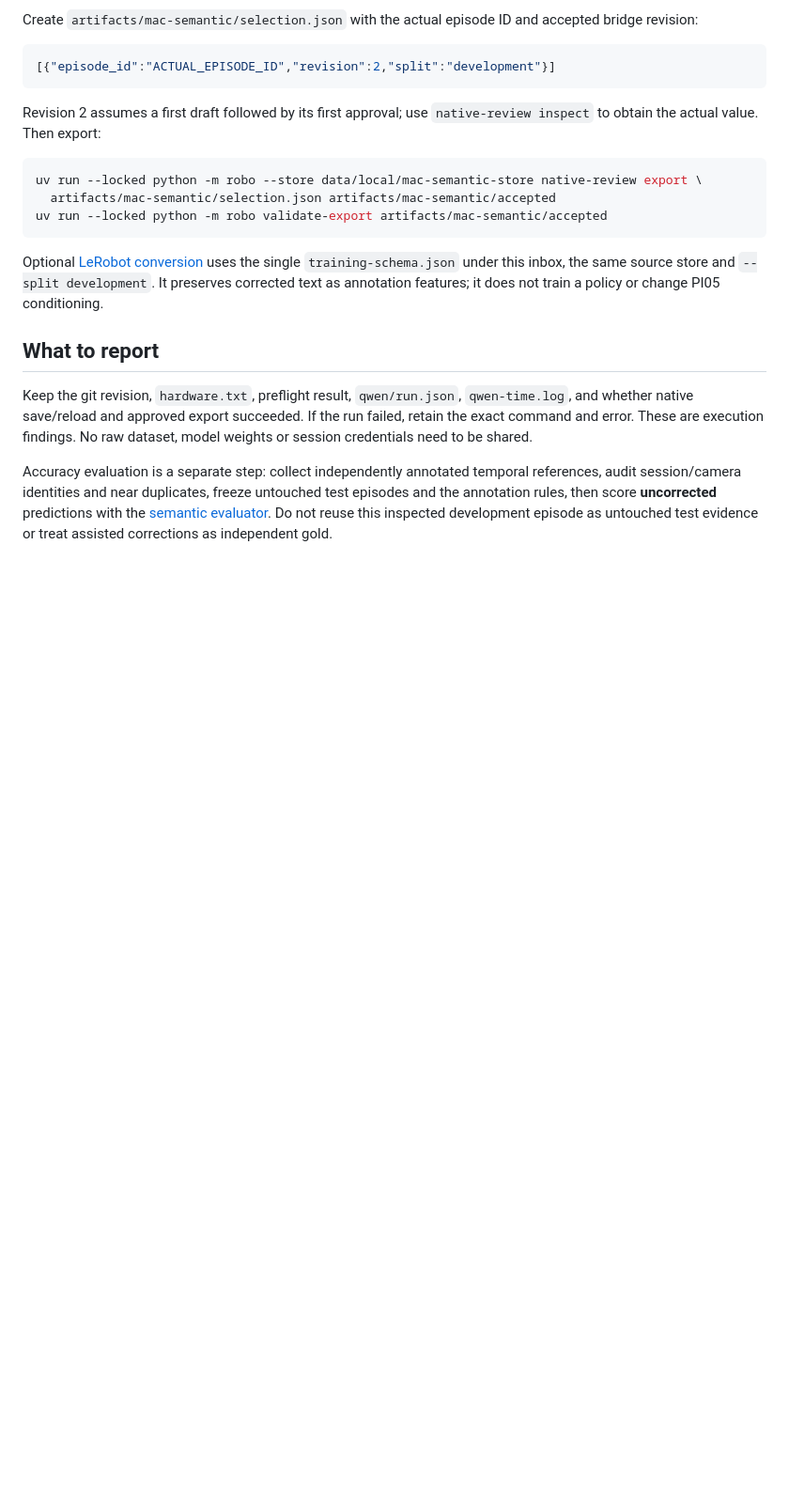
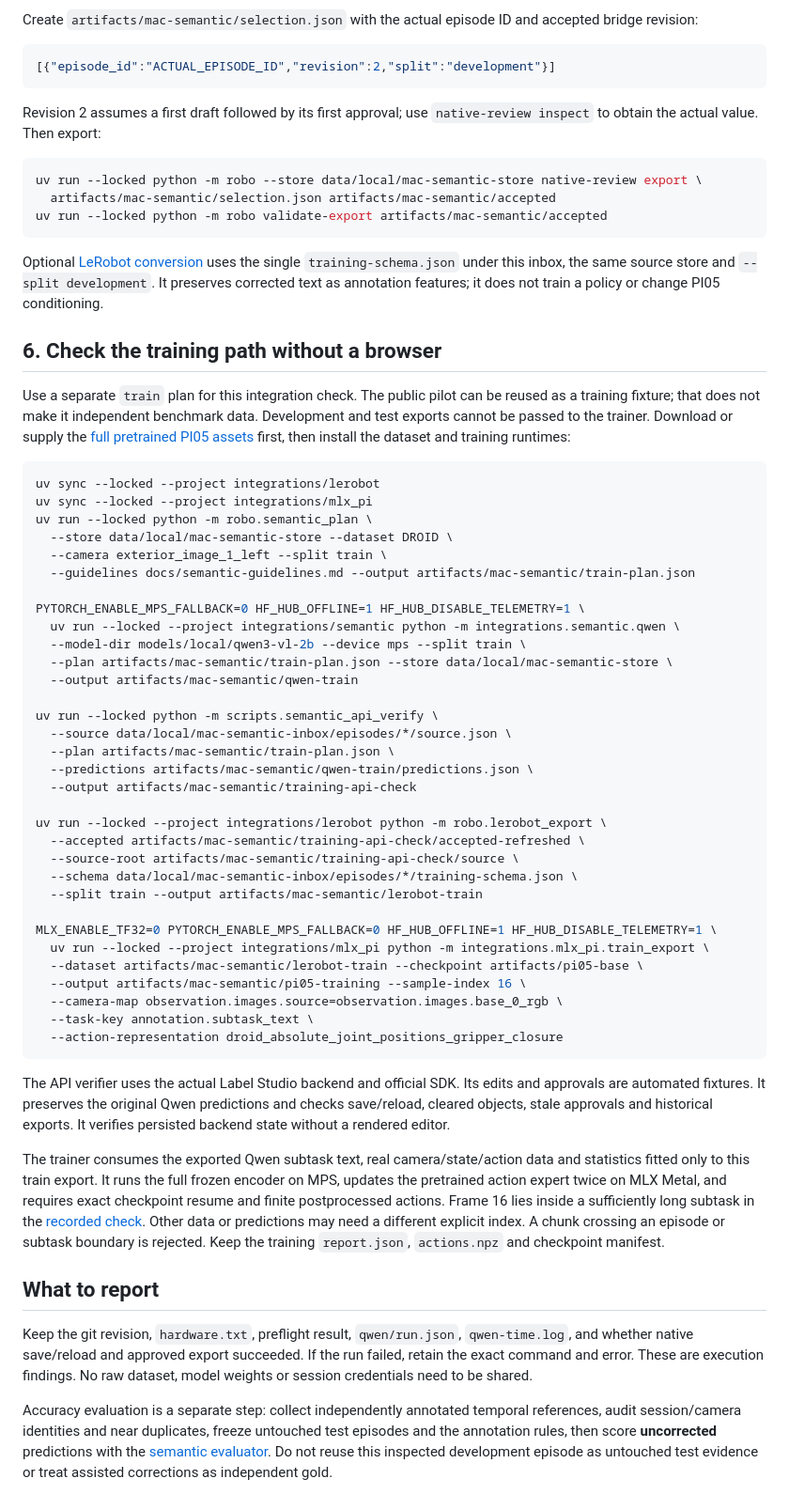
Before and after one commit to dyl-joseph/auto-robo-pipeline, a Markdown page: docs/mac-semantic-quickstart.md, the part around the change. Shown at 94% size. GitHub-like rendering; blank space fills up the shorter version.

Commit message:
docs(mac): add the verified inference-to-training smoke path

````diff
--- a/docs/mac-semantic-quickstart.md
+++ b/docs/mac-semantic-quickstart.md
@@ -116,6 +116,49 @@ uv run --locked python -m robo validate-export artifacts/mac-semantic/accepted
 
 Optional [LeRobot conversion](semantic-review.md#export-frame-aligned-text) uses the single `training-schema.json` under this inbox, the same source store and `--split development`. It preserves corrected text as annotation features; it does not train a policy or change PI05 conditioning.
 
+## 6. Check the training path without a browser
+
+Use a separate `train` plan for this integration check. The public pilot can be reused as a training fixture; that does not make it independent benchmark data. Development and test exports cannot be passed to the trainer. Download or supply the [full pretrained PI05 assets](mlx.md#run-full-inference-with-synthetic-observations) first, then install the dataset and training runtimes:
+
+```bash
+uv sync --locked --project integrations/lerobot
+uv sync --locked --project integrations/mlx_pi
+uv run --locked python -m robo.semantic_plan \
+  --store data/local/mac-semantic-store --dataset DROID \
+  --camera exterior_image_1_left --split train \
+  --guidelines docs/semantic-guidelines.md --output artifacts/mac-semantic/train-plan.json
+
+PYTORCH_ENABLE_MPS_FALLBACK=0 HF_HUB_OFFLINE=1 HF_HUB_DISABLE_TELEMETRY=1 \
+  uv run --locked --project integrations/semantic python -m integrations.semantic.qwen \
+  --model-dir models/local/qwen3-vl-2b --device mps --split train \
+  --plan artifacts/mac-semantic/train-plan.json --store data/local/mac-semantic-store \
+  --output artifacts/mac-semantic/qwen-train
+
+uv run --locked python -m scripts.semantic_api_verify \
+  --source data/local/mac-semantic-inbox/episodes/*/source.json \
+  --plan artifacts/mac-semantic/train-plan.json \
+  --predictions artifacts/mac-semantic/qwen-train/predictions.json \
+  --output artifacts/mac-semantic/training-api-check
+
+uv run --locked --project integrations/lerobot python -m robo.lerobot_export \
+  --accepted artifacts/mac-semantic/training-api-check/accepted-refreshed \
+  --source-root artifacts/mac-semantic/training-api-check/source \
+  --schema data/local/mac-semantic-inbox/episodes/*/training-schema.json \
+  --split train --output artifacts/mac-semantic/lerobot-train
+
+MLX_ENABLE_TF32=0 PYTORCH_ENABLE_MPS_FALLBACK=0 HF_HUB_OFFLINE=1 HF_HUB_DISABLE_TELEMETRY=1 \
+  uv run --locked --project integrations/mlx_pi python -m integrations.mlx_pi.train_export \
+  --dataset artifacts/mac-semantic/lerobot-train --checkpoint artifacts/pi05-base \
+  --output artifacts/mac-semantic/pi05-training --sample-index 16 \
+  --camera-map observation.images.source=observation.images.base_0_rgb \
+  --task-key annotation.subtask_text \
+  --action-representation droid_absolute_joint_positions_gripper_closure
+```
+
+The API verifier uses the actual Label Studio backend and official SDK. Its edits and approvals are automated fixtures. It preserves the original Qwen predictions and checks save/reload, cleared objects, stale approvals and historical exports. It verifies persisted backend state without a rendered editor.
+
+The trainer consumes the exported Qwen subtask text, real camera/state/action data and statistics fitted only to this train export. It runs the full frozen encoder on MPS, updates the pretrained action expert twice on MLX Metal, and requires exact checkpoint resume and finite postprocessed actions. Frame 16 lies inside a sufficiently long subtask in the [recorded check](evidence/mac-semantic-e2e.json). Other data or predictions may need a different explicit index. A chunk crossing an episode or subtask boundary is rejected. Keep the training `report.json`, `actions.npz` and checkpoint manifest.
+
 ## What to report
 
 Keep the git revision, `hardware.txt`, preflight result, `qwen/run.json`, `qwen-time.log`, and whether native save/reload and approved export succeeded. If the run failed, retain the exact command and error. These are execution findings. No raw dataset, model weights or session credentials need to be shared.
````
